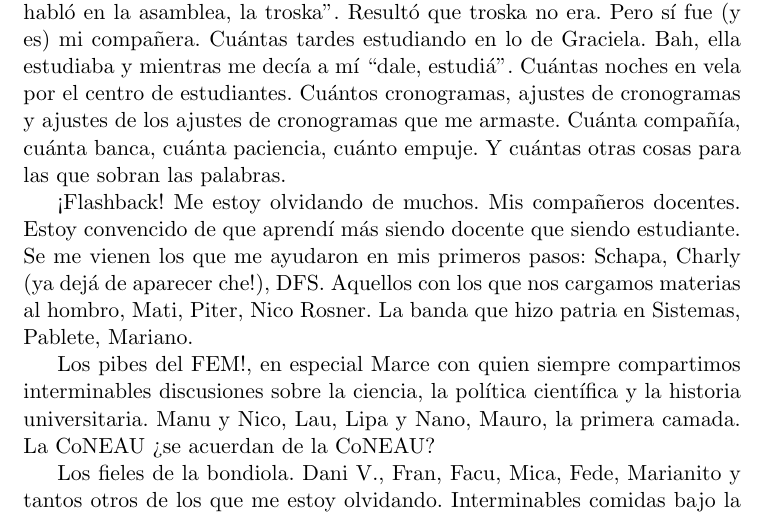
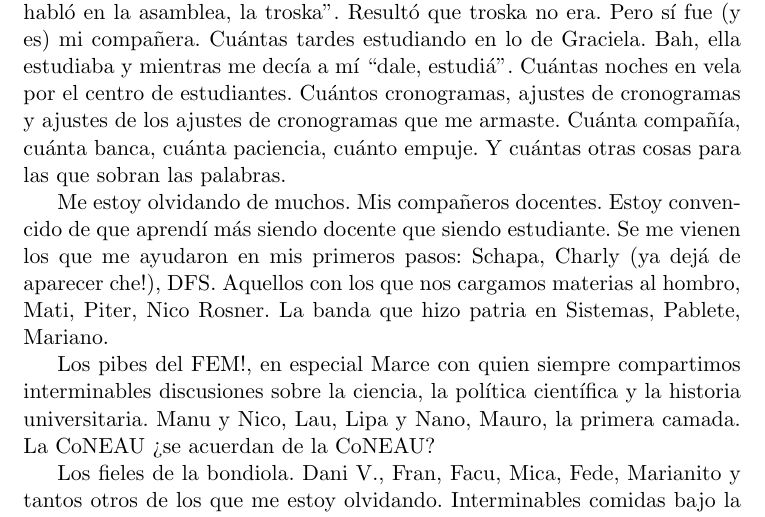
Before and after one commit to ivissani/rfm, a LaTeX thesis (tesis/tesis.tex, which reads tesis/agradecimientos.tex): part of page 8 of 78, cut so that both start at the same text. Compiled offline with pdfLaTeX.

Commit message:
agradecimientos

```diff
--- a/tesis/agradecimientos.tex
+++ b/tesis/agradecimientos.tex
@@ -14,7 +14,7 @@ Después la carrera se me va a un segundo plano. Sobresale la militancia. Itai y
 
 Y en el medio de la vorágine militante, se me aparece Ali ``esa, la que habló en la asamblea, la troska''. Resultó que troska no era. Pero sí fue (y es) mi compañera. Cuántas tardes estudiando en lo de Graciela. Bah, ella estudiaba y mientras me decía a mí ``dale, estudiá''. Cuántas noches en vela por el centro de estudiantes. Cuántos cronogramas, ajustes de cronogramas y ajustes de los ajustes de cronogramas que me armaste. Cuánta compañía, cuánta banca, cuánta paciencia, cuánto empuje. Y cuántas otras cosas para las que sobran las palabras.
 
-¡Flashback! Me estoy olvidando de muchos. Mis compañeros docentes. Estoy convencido de que aprendí más siendo docente que siendo estudiante. Se me vienen los que me ayudaron en mis primeros pasos: Schapa, Charly (ya dejá de aparecer che!), DFS. Aquellos con los que nos cargamos materias al hombro, Mati, Piter, Nico Rosner. La banda que hizo patria en Sistemas, Pablete, Mariano.
+Me estoy olvidando de muchos. Mis compañeros docentes. Estoy convencido de que aprendí más siendo docente que siendo estudiante. Se me vienen los que me ayudaron en mis primeros pasos: Schapa, Charly (ya dejá de aparecer che!), DFS. Aquellos con los que nos cargamos materias al hombro, Mati, Piter, Nico Rosner. La banda que hizo patria en Sistemas, Pablete, Mariano.
 
 Los pibes del FEM!, en especial Marce con quien siempre compartimos interminables discusiones sobre la ciencia, la política científica y la historia universitaria. Manu y Nico, Lau, Lipa y Nano, Mauro, la primera camada. La CoNEAU ¿se acuerdan de la CoNEAU?
 
```
